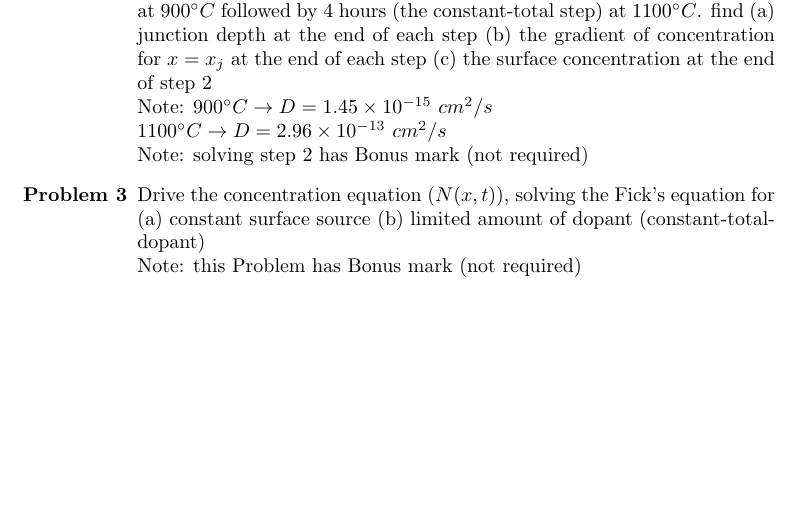
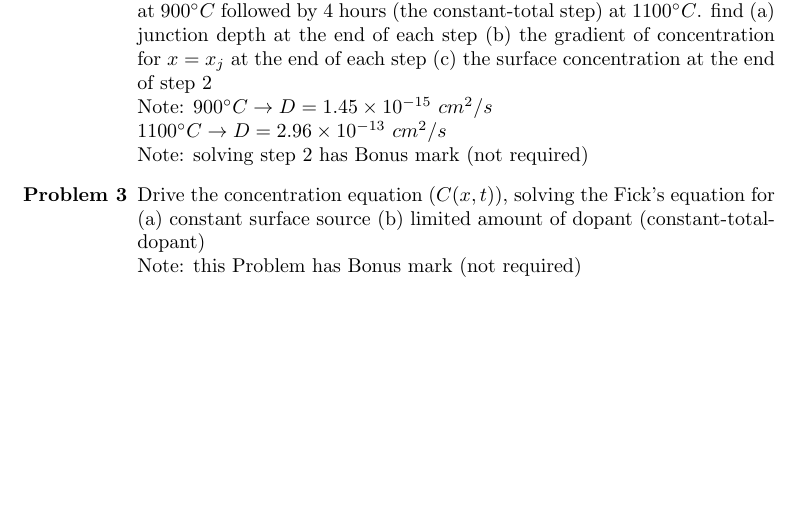
Before and after one commit to maghorbani/TT-KNTU-Assignments, a LaTeX problem sheet (Assignment02.tex): part of page 2 of 2, cut so that both start at the same text. Compiled offline with pdfLaTeX.

Commit message:
[MOD] Assignment02-Problem02

```diff
--- a/Assignment02.tex
+++ b/Assignment02.tex
@@ -18,7 +18,7 @@
 		$1100^{\circ} C \rightarrow D = 2.96\times 10^{-13}$ $cm^{2}/s$ \\
 		Note: solving step 2 has Bonus mark (not required)
 
-		\item[\bf{Problem 3}] Drive the concentration equation ($N(x,t)$), solving the Fick's equation for (a) constant surface source (b) limited amount of dopant (constant-total-dopant) \\
+		\item[\bf{Problem 3}] Drive the concentration equation ($C(x,t)$), solving the Fick's equation for (a) constant surface source (b) limited amount of dopant (constant-total-dopant) \\
 		Note: this Problem has Bonus mark (not required)
 	\end{enumerate}
 	\vspace{120pt}
```
Also changed, not shown: Assignment02.pdf.
